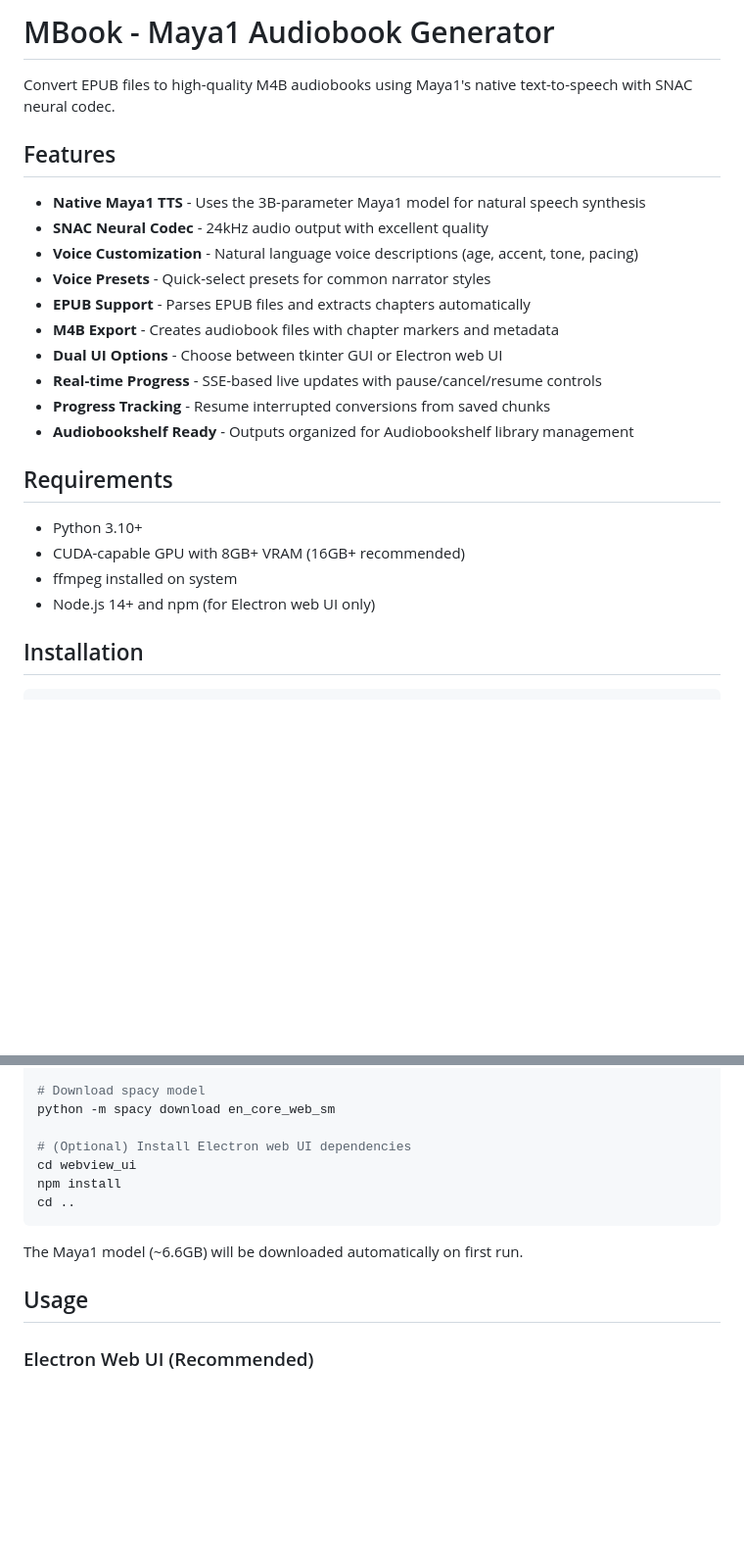
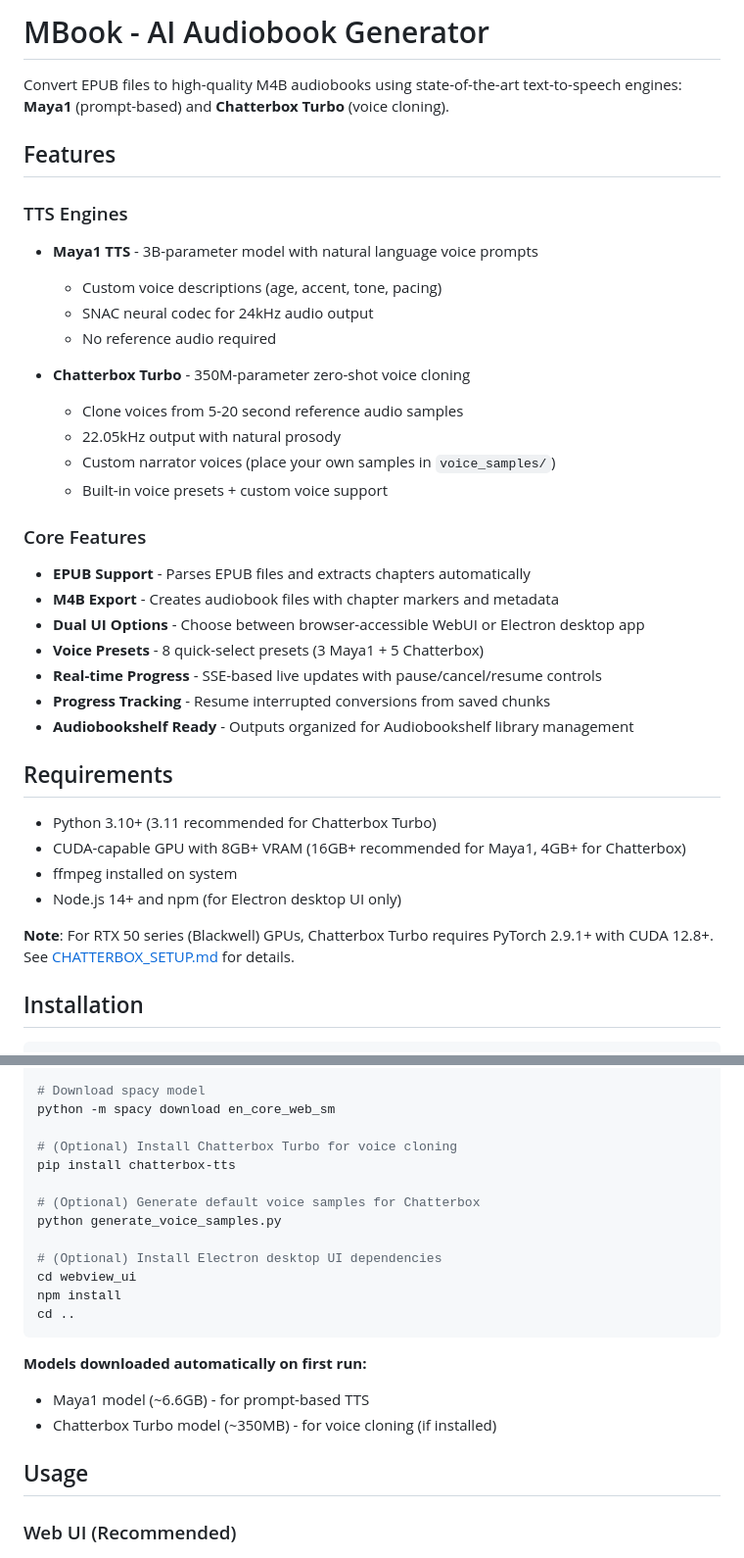
Before and after one commit to hebbihebb/MBook, a Markdown page: README.md, 2 parts joined by grey strips. Shown at 98% size. Rendered like a GitHub page; blank space fills up the shorter version.

````diff
--- a/README.md
+++ b/README.md
@@ -1,26 +1,40 @@
-# MBook - Maya1 Audiobook Generator
+# MBook - AI Audiobook Generator
 
-Convert EPUB files to high-quality M4B audiobooks using Maya1's native text-to-speech with SNAC neural codec.
+Convert EPUB files to high-quality M4B audiobooks using state-of-the-art text-to-speech engines: **Maya1** (prompt-based) and **Chatterbox Turbo** (voice cloning).
 
 ## Features
 
-- **Native Maya1 TTS** - Uses the 3B-parameter Maya1 model for natural speech synthesis
-- **SNAC Neural Codec** - 24kHz audio output with excellent quality
-- **Voice Customization** - Natural language voice descriptions (age, accent, tone, pacing)
-- **Voice Presets** - Quick-select presets for common narrator styles
+### TTS Engines
+
+- **Maya1 TTS** - 3B-parameter model with natural language voice prompts
+  - Custom voice descriptions (age, accent, tone, pacing)
+  - SNAC neural codec for 24kHz audio output
+  - No reference audio required
+
+- **Chatterbox Turbo** - 350M-parameter zero-shot voice cloning
+  - Clone voices from 5-20 second reference audio samples
+  - 22.05kHz output with natural prosody
+  - Custom narrator voices (place your own samples in `voice_samples/`)
+  - Built-in voice presets + custom voice support
+
+### Core Features
+
 - **EPUB Support** - Parses EPUB files and extracts chapters automatically
 - **M4B Export** - Creates audiobook files with chapter markers and metadata
-- **Dual UI Options** - Choose between tkinter GUI or Electron web UI
+- **Dual UI Options** - Choose between browser-accessible WebUI or Electron desktop app
+- **Voice Presets** - 8 quick-select presets (3 Maya1 + 5 Chatterbox)
 - **Real-time Progress** - SSE-based live updates with pause/cancel/resume controls
 - **Progress Tracking** - Resume interrupted conversions from saved chunks
 - **Audiobookshelf Ready** - Outputs organized for Audiobookshelf library management
 
 ## Requirements
 
-- Python 3.10+
-- CUDA-capable GPU with 8GB+ VRAM (16GB+ recommended)
+- Python 3.10+ (3.11 recommended for Chatterbox Turbo)
+- CUDA-capable GPU with 8GB+ VRAM (16GB+ recommended for Maya1, 4GB+ for Chatterbox)
 - ffmpeg installed on system
-- Node.js 14+ and npm (for Electron web UI only)
+- Node.js 14+ and npm (for Electron desktop UI only)
+
+**Note**: For RTX 50 series (Blackwell) GPUs, Chatterbox Turbo requires PyTorch 2.9.1+ with CUDA 12.8+. See [CHATTERBOX_SETUP.md](CHATTERBOX_SETUP.md) for details.
 
 ## Installation
 
@@ -40,17 +54,25 @@ pip install -r requirements.txt
 # Download spacy model
 python -m spacy download en_core_web_sm
 
-# (Optional) Install Electron web UI dependencies
+# (Optional) Install Chatterbox Turbo for voice cloning
+pip install chatterbox-tts
+
+# (Optional) Generate default voice samples for Chatterbox
+python generate_voice_samples.py
+
+# (Optional) Install Electron desktop UI dependencies
 cd webview_ui
 npm install
 cd ..
 ```
 
-The Maya1 model (~6.6GB) will be downloaded automatically on first run.
+**Models downloaded automatically on first run:**
+- Maya1 model (~6.6GB) - for prompt-based TTS
+- Chatterbox Turbo model (~350MB) - for voice cloning (if installed)
 
 ## Usage
 
-### Electron Web UI (Recommended)
+### Web UI (Recommended)
 
 ![Electron Web UI](electron-webui.jpg)
 
````
Also changed, not shown: other parts of README.md (+86 -12 lines).
